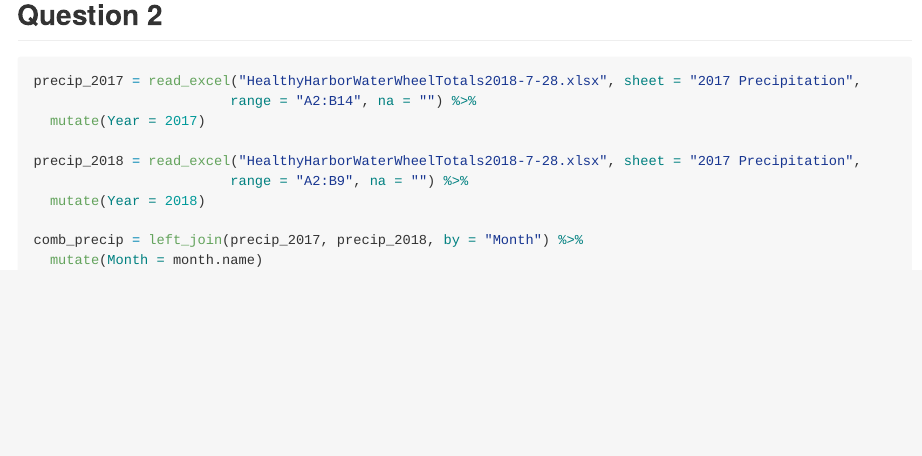
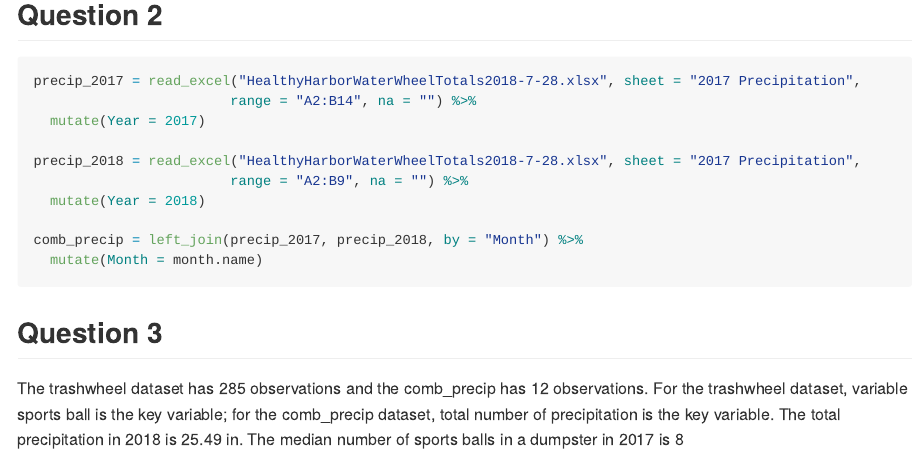
Before and after one commit to colahappypig/p8105_hw2_zc2443, an R Markdown document (p8105_hw2_zc2443.Rmd): the page in a window 1100 px wide, from 470 px down. The pictures show the output file p8105_hw2_zc2443.md that the author committed with the source, drawn offline in the style of GitHub.

Commit message:
Problem 1 done

````diff
--- a/p8105_hw2_zc2443.Rmd
+++ b/p8105_hw2_zc2443.Rmd
@@ -36,3 +36,6 @@ precip_2018 = read_excel("HealthyHarborWaterWheelTotals2018-7-28.xlsx", sheet =
 comb_precip = left_join(precip_2017, precip_2018, by = "Month") %>%
   mutate(Month = month.name)
 ```
+
+## Question 3
+The trashwheel dataset has `r nrow(trashwheel)` observations and the comb_precip has `r nrow(comb_precip)` observations. For the trashwheel dataset, variable sports ball is the key variable; for the comb_precip dataset, total number of precipitation is the key variable. The total precipitation in 2018 is `r sum(pull(precip_2018,Total))` in. The median number of sports balls in a dumpster in 2017 is `r median(pull(filter(trashwheel, year == 2017),sports_balls))`
````
Also changed, not shown: p8105_hw2_zc2443.md.
